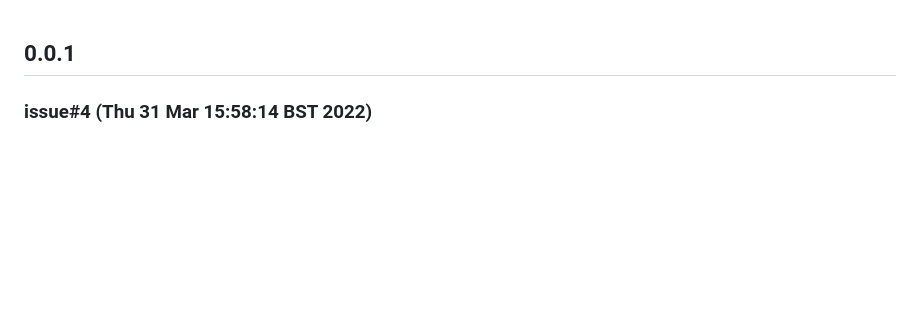
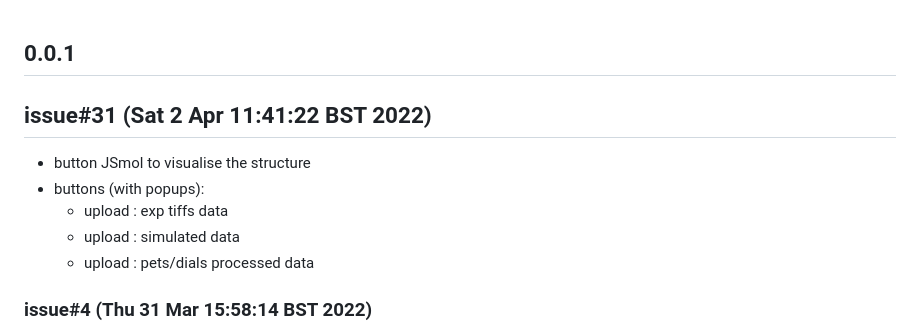
Before and after one commit to ccp4/edly, a Markdown page: changelog.md, the part around the change. Rendered like a GitHub page; blank space fills up the shorter version.

Commit message:
issue #3

```diff
--- a/changelog.md
+++ b/changelog.md
@@ -1,4 +1,13 @@
 ## 0.0.1
+
+## issue#31 (Sat  2 Apr 11:41:22 BST 2022)
+- button JSmol to visualise the structure
+- buttons (with popups):
+    - upload : exp tiffs data
+    - upload : simulated data
+    - upload : pets/dials processed data
+
+
 ### issue#4 (Thu 31 Mar 15:58:14 BST 2022)
 - simu vs exp avec refl side by side
 - toggle button to pass to single analysis mode
```
Also changed, not shown: README.md (+9 -1 lines), todo.md (+0 -6 lines), static/images/bloch_button.png (added), static/images/edly.png (added), static/images/jsmol.png (added), static/images/proc_button.png (added), 9 other files.
